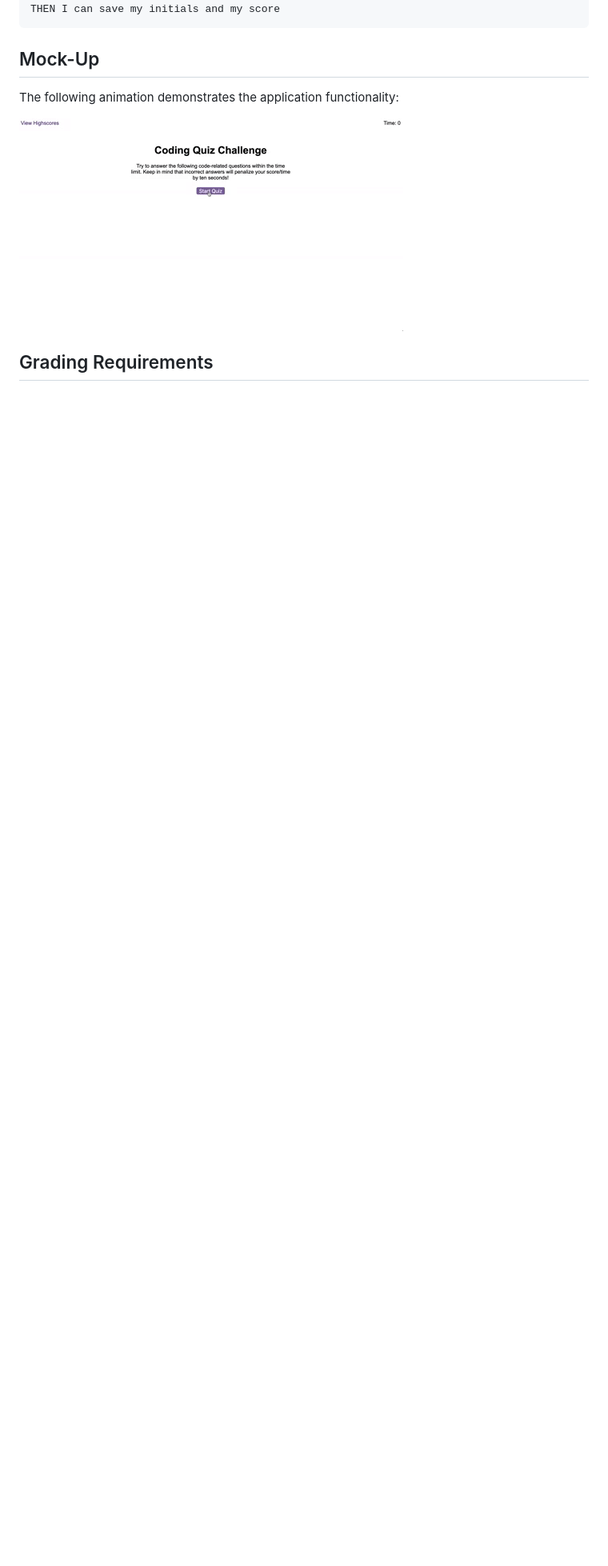
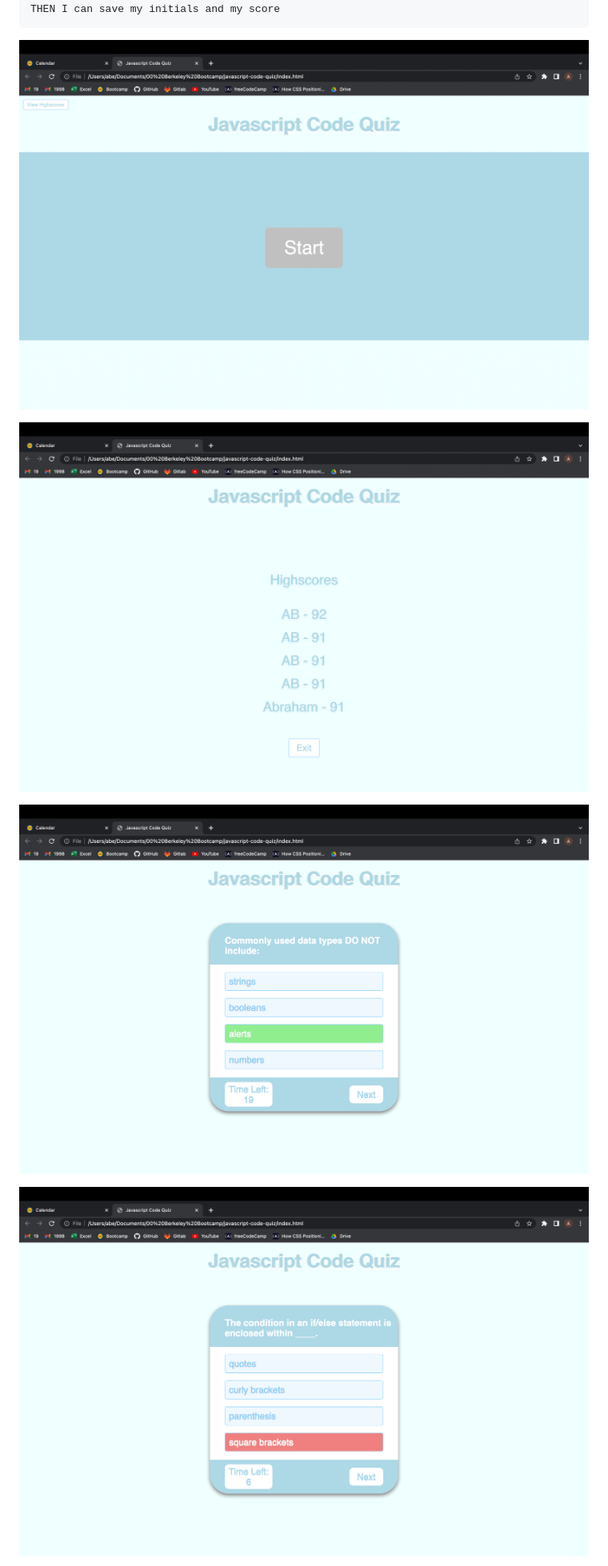
Before and after one commit to 704abe/javascript-code-quiz, a Markdown page: README.md, the part around the change printed below. Shown: that part at 80% size. Rendered like a GitHub page; pictures changed too: Assets/Screen Shot 2022-07-14 at 2.38.04 AM.png (added), Assets/Screen Shot 2022-07-14 at 2.38.12 AM.png (added), Assets/Screen Shot 2022-07-14 at 2.38.20 AM.png (added); blank space fills up the shorter version.

Commit message:
added links and screenshots to README

````diff
--- a/README.md
+++ b/README.md
@@ -32,11 +24,11 @@ WHEN the game is over
 THEN I can save my initials and my score
 ```
 
-## Mock-Up
+![start screen](/Assets/Screen%20Shot%202022-07-14%20at%202.38.04%20AM.png)
 
-The following animation demonstrates the application functionality:
+![high scores](/Assets/Screen%20Shot%202022-07-14%20at%202.38.12%20AM.png)
 
-![A user clicks through an interactive coding quiz, then enters initials to save the high score before resetting and starting over.](./Assets/04-web-apis-homework-demo.gif)
+![right answer](/Assets/Screen%20Shot%202022-07-14%20at%202.38.20%20AM.png)
 
-## Grading Requirements
+![wrong answer](/Assets/Screen%20Shot%202022-07-14%20at%202.38.28%20AM.png)
 
````
Also changed, not shown: other parts of README.md (+4 -62 lines), Assets/Screen Shot 2022-07-14 at 2.39.00 AM.png (added), 6 other files.
